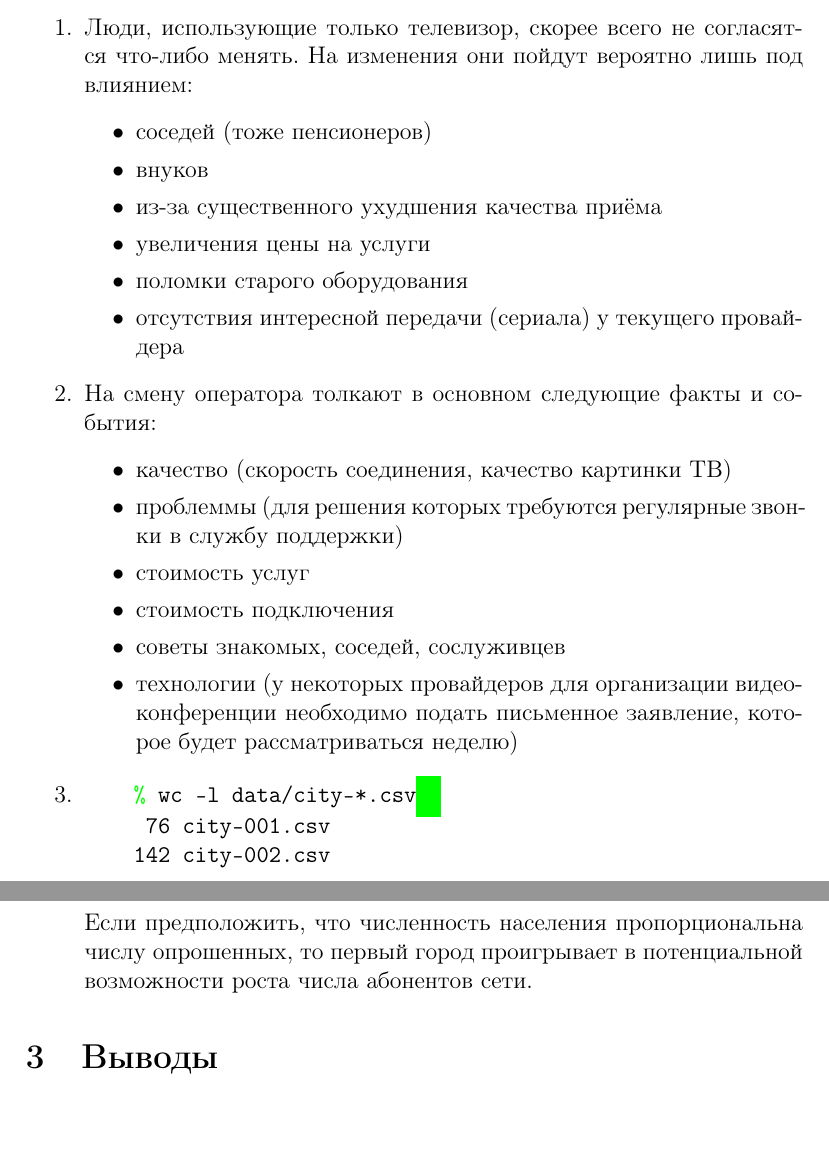
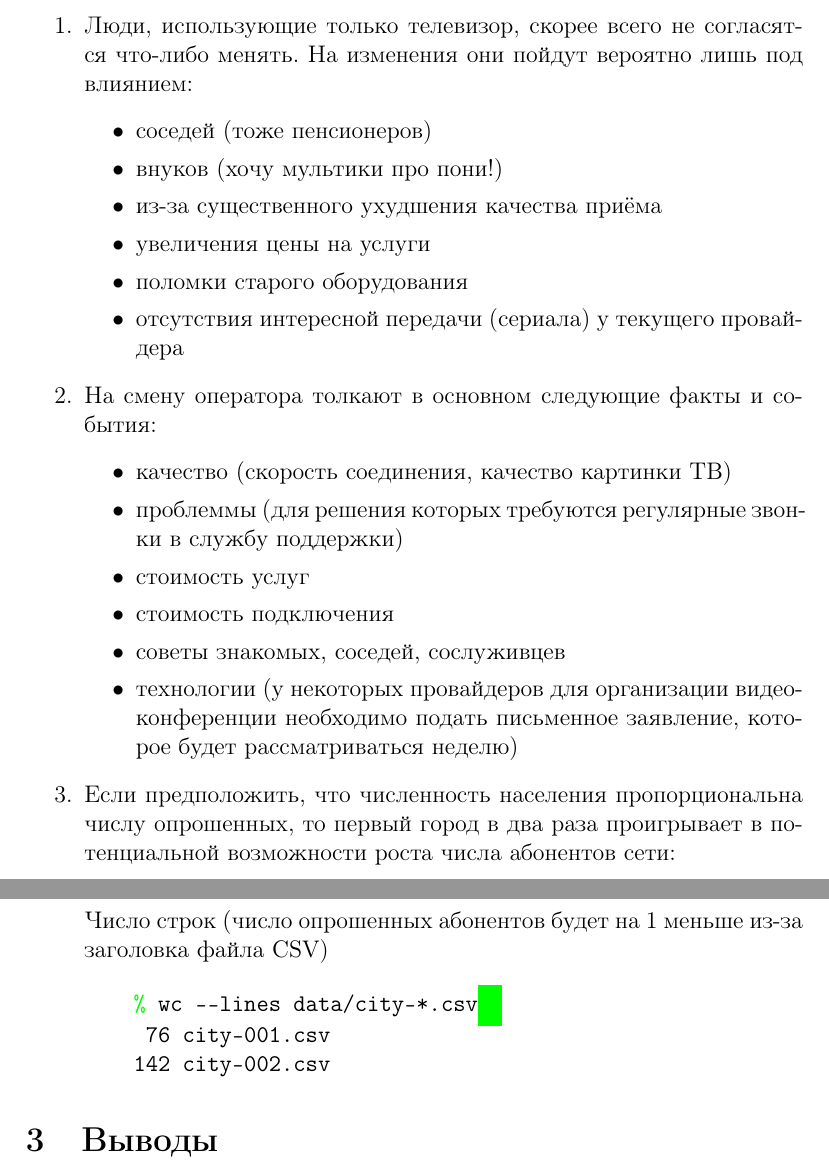
Before and after one commit to chujoii/provider-data-analysis, a LaTeX document (doc/data-analysis.tex): two parts of pages 3 and 4 of 4, joined at a grey line, cut so that both start at the same text, the shorter picture padded with empty space. Compiled offline with pdfLaTeX.

Commit message:
Correct description: lines include CSV header

```diff
--- a/doc/data-analysis.tex
+++ b/doc/data-analysis.tex
@@ -60,7 +60,7 @@
   что-либо менять. На изменения они пойдут вероятно лишь под влиянием:
   \begin{itemize}
   \item соседей (тоже пенсионеров)
-  \item внуков
+  \item внуков (хочу мультики про пони!)
   \item из-за существенного ухудшения качества приёма
   \item увеличения цены на услуги
   \item поломки старого оборудования
@@ -78,15 +78,17 @@
     видеоконференции необходимо подать письменное заявление, которое
     будет рассматриваться неделю)
   \end{itemize}
-\item
+\item Если предположить, что численность населения пропорциональна
+  числу опрошенных, то первый город в два раза проигрывает в
+  потенциальной возможности роста числа абонентов сети:
+
+  Число строк (число опрошенных абонентов будет на 1 меньше из-за
+  заголовка файла CSV)
   \begin{Verbatim}[commandchars=@\{\}]
-    @textcolor{green}{%} wc -l data/city-*.csv@colorbox{green}{ @strut}
+    @textcolor{green}{%} wc --lines data/city-*.csv@colorbox{green}{ @strut}
      76 city-001.csv
     142 city-002.csv
   \end{Verbatim}
-  Если предположить, что численность населения пропорциональна числу
-  опрошенных, то первый город проигрывает в потенциальной возможности
-  роста числа абонентов сети.
 \end{enumerate}
 \section{Выводы}
 
```
